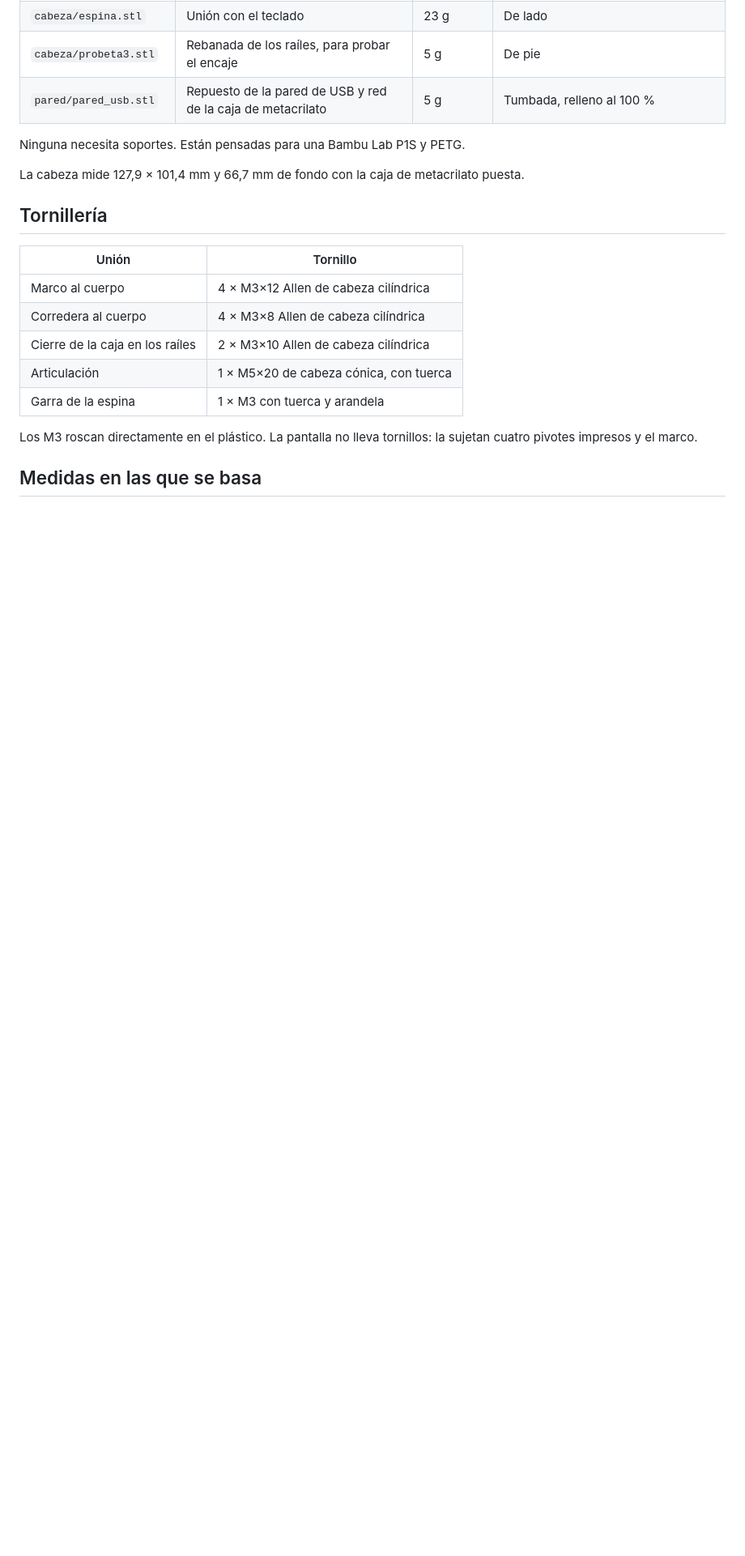
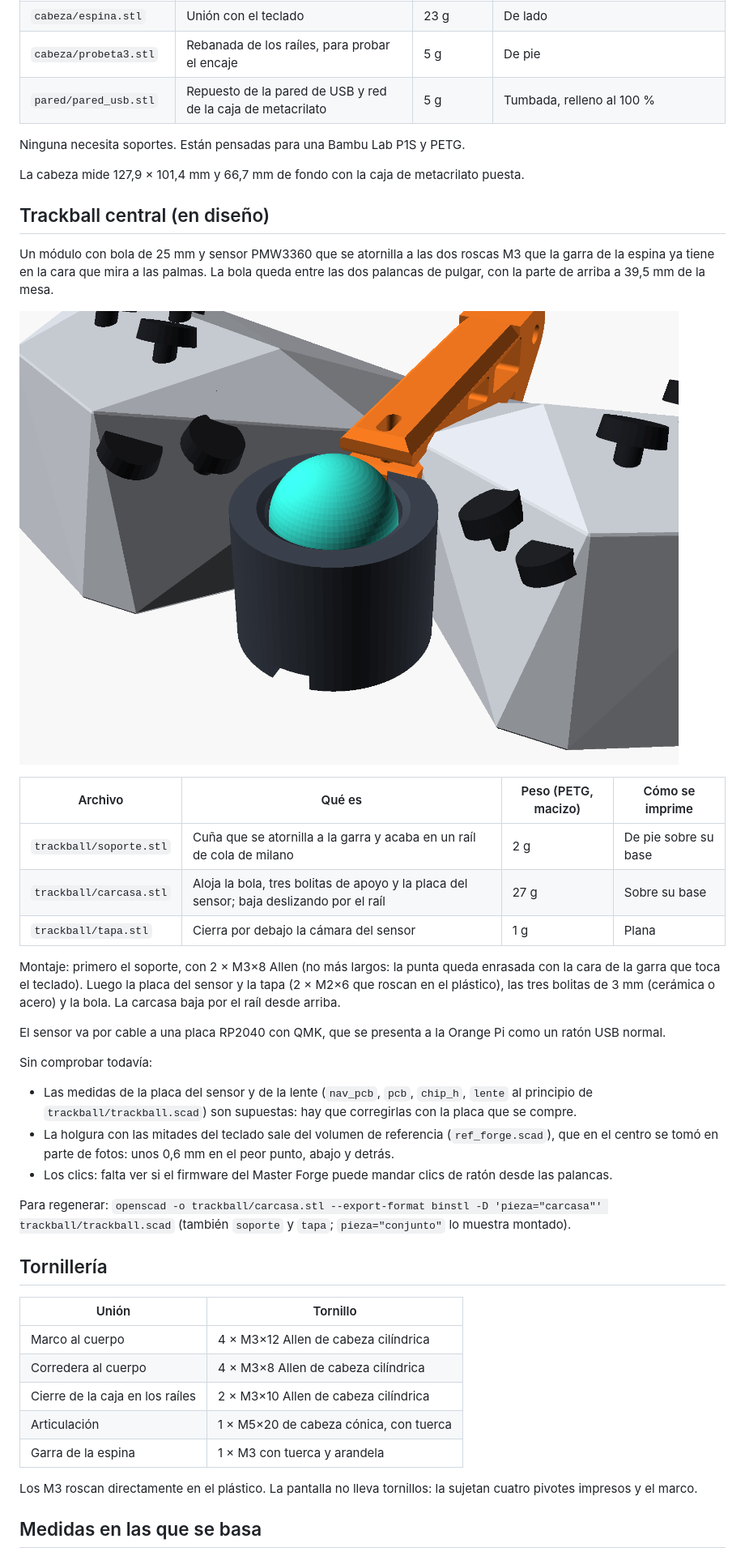
Before and after one commit to dobleuber/cyberdeck, a Markdown page: README.md, the part around the change. Shown at 81% size. GitHub-like rendering; pictures changed too: img/trackball.png (added); blank space fills up the shorter version.

Commit message:
Trackball central: soporte, carcasa y tapa para bola de 25 mm y PMW3360
Se atornilla a las dos roscas M3 del acoplamiento de la garra de la espina.
Las medidas del sensor son supuestas y están marcadas en el archivo.

Co-Authored-By: Claude Opus 5.5 <noreply@anthropic.com>
Claude-Session: https://claude.ai/code/session_01UhhE494mL2Bgz7FDMyP9sn

```diff
--- a/README.md
+++ b/README.md
@@ -38,6 +38,37 @@ Diseño en pruebas. Lo que está comprobado y lo que no:
 Ninguna necesita soportes. Están pensadas para una Bambu Lab P1S y PETG.
 
 La cabeza mide 127,9 × 101,4 mm y 66,7 mm de fondo con la caja de metacrilato puesta.
+
+## Trackball central (en diseño)
+
+Un módulo con bola de 25 mm y sensor PMW3360 que se atornilla a las dos roscas M3 que la garra de la espina ya
+tiene en la cara que mira a las palmas. La bola queda entre las dos palancas de pulgar, con la parte de arriba a
+39,5 mm de la mesa.
+
+![Trackball central](img/trackball.png)
+
+| Archivo | Qué es | Peso (PETG, macizo) | Cómo se imprime |
+|---|---|---|---|
+| `trackball/soporte.stl` | Cuña que se atornilla a la garra y acaba en un raíl de cola de milano | 2 g | De pie sobre su base |
+| `trackball/carcasa.stl` | Aloja la bola, tres bolitas de apoyo y la placa del sensor; baja deslizando por el raíl | 27 g | Sobre su base |
+| `trackball/tapa.stl` | Cierra por debajo la cámara del sensor | 1 g | Plana |
+
+Montaje: primero el soporte, con 2 × M3×8 Allen (no más largos: la punta queda enrasada con la cara de la garra que
+toca el teclado). Luego la placa del sensor y la tapa (2 × M2×6 que roscan en el plástico), las tres bolitas de 3 mm
+(cerámica o acero) y la bola. La carcasa baja por el raíl desde arriba.
+
+El sensor va por cable a una placa RP2040 con QMK, que se presenta a la Orange Pi como un ratón USB normal.
+
+Sin comprobar todavía:
+
+- Las medidas de la placa del sensor y de la lente (`nav_pcb`, `pcb`, `chip_h`, `lente` al principio de
+  `trackball/trackball.scad`) son supuestas: hay que corregirlas con la placa que se compre.
+- La holgura con las mitades del teclado sale del volumen de referencia (`ref_forge.scad`), que en el centro se
+  tomó en parte de fotos: unos 0,6 mm en el peor punto, abajo y detrás.
+- Los clics: falta ver si el firmware del Master Forge puede mandar clics de ratón desde las palancas.
+
+Para regenerar: `openscad -o trackball/carcasa.stl --export-format binstl -D 'pieza="carcasa"' trackball/trackball.scad`
+(también `soporte` y `tapa`; `pieza="conjunto"` lo muestra montado).
 
 ## Tornillería
 
```
Also changed, not shown: 4 other files.
